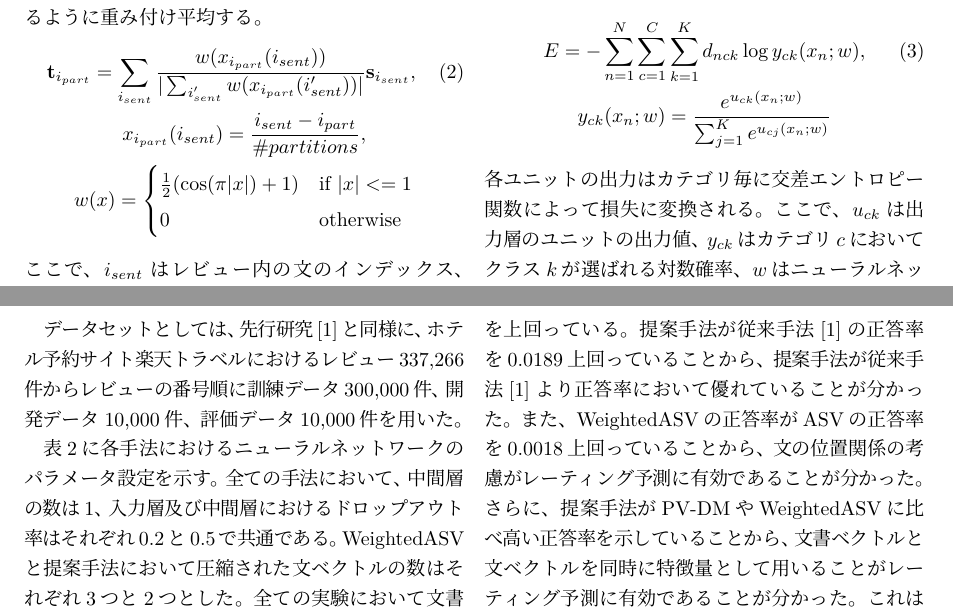
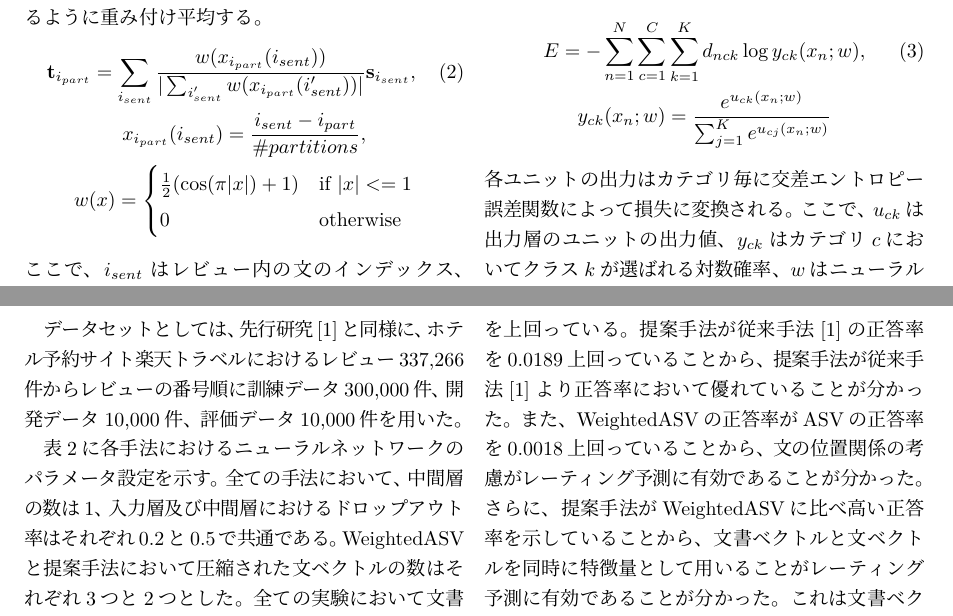
Before and after one commit to ytoyama/bachelor_thesis, a LaTeX document (nlp/nlp.tex): two parts of pages 3 and 4 of 5, joined at a grey line, cut so that both start at the same text. Compiled offline with LuaLaTeX; a LaTeX package or settings file that is missing is left out.

Commit message:
Fix some

```diff
--- a/nlp/nlp.tex
+++ b/nlp/nlp.tex
@@ -289,7 +289,7 @@ $\cos$関数はほぼ同じ正答率を示したため、$\cos$関数を採用
   y_{ck}(x_n; w) = \frac{e^{u_{ck}(x_n; w)}}
                         {\sum^{K}_{j = 1} e^{u_{cj}(x_n; w)}} \nonumber
 \end{gather}
-各ユニットの出力はカテゴリ毎に交差エントロピー関数によって
+各ユニットの出力はカテゴリ毎に交差エントロピー誤差関数によって
 損失に変換される。
 ここで、$u_{ck}$は出力層のユニットの出力値、$y_{ck}$はカテゴリ$c$において
 クラス$k$が選ばれる対数確率、$w$はニューラルネットワークのパラメータである。
@@ -376,7 +376,8 @@ WeightedASVと提案手法において圧縮された文ベクトルの数はそ
 正答率において優れていることが分かった。
 また、WeightedASVの正答率がASVの正答率を0.0018上回っていることから、
 文の位置関係の考慮がレーティング予測に有効であることが分かった。
-さらに、提案手法がPV-DMやWeightedASVに比べ高い正答率を示していることから、
+%さらに、提案手法がPV-DMやWeightedASVに比べ高い正答率を示していることから、
+さらに、提案手法がWeightedASVに比べ高い正答率を示していることから、
 文書ベクトルと文ベクトルを同時に特徴量として用いることがレーティング予測に
 有効であることが分かった。
 これは文書ベクトルと文ベクトルがいくらか異なる特徴を学習していることを示す。
```
Also changed, not shown: nlp/nlp.pdf.
